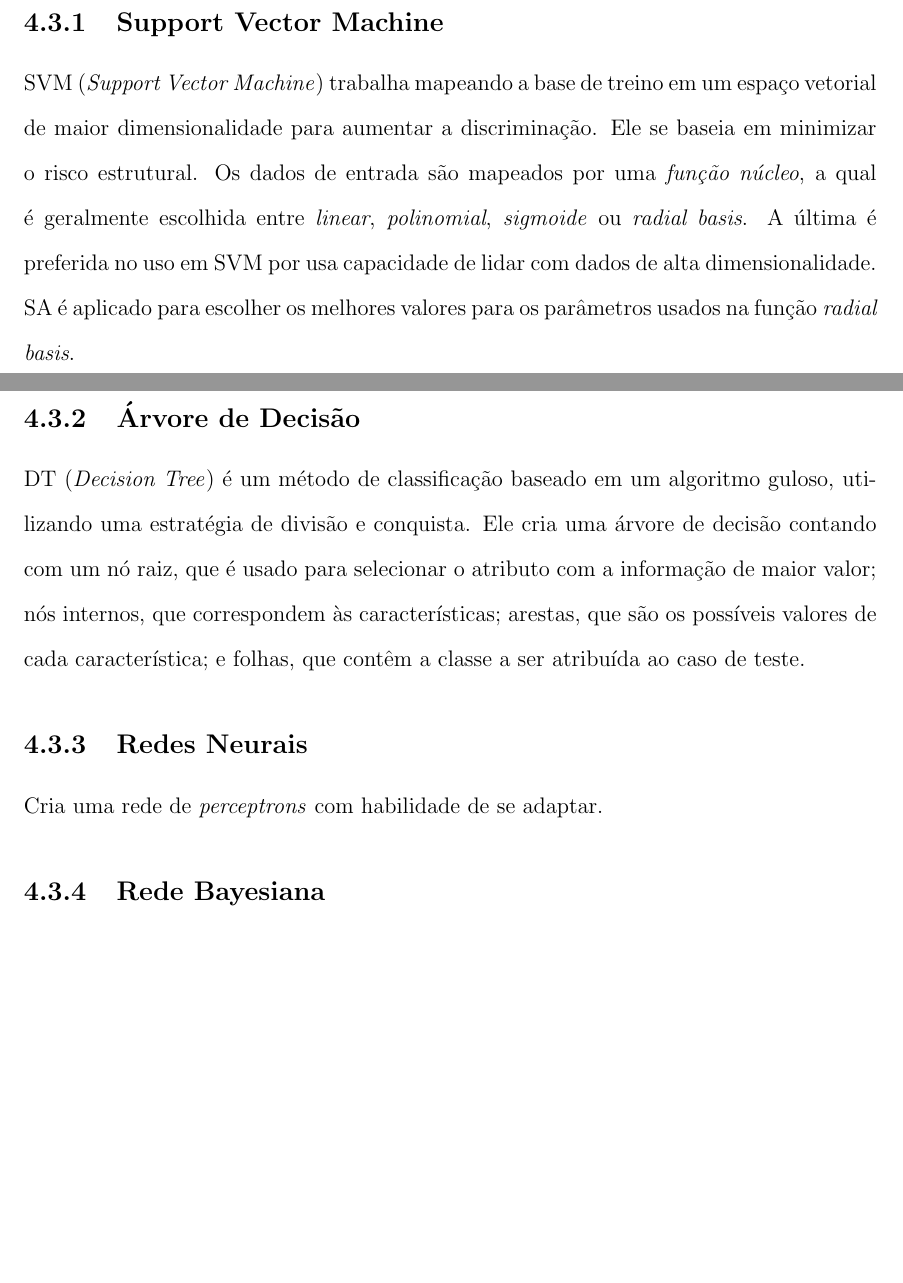
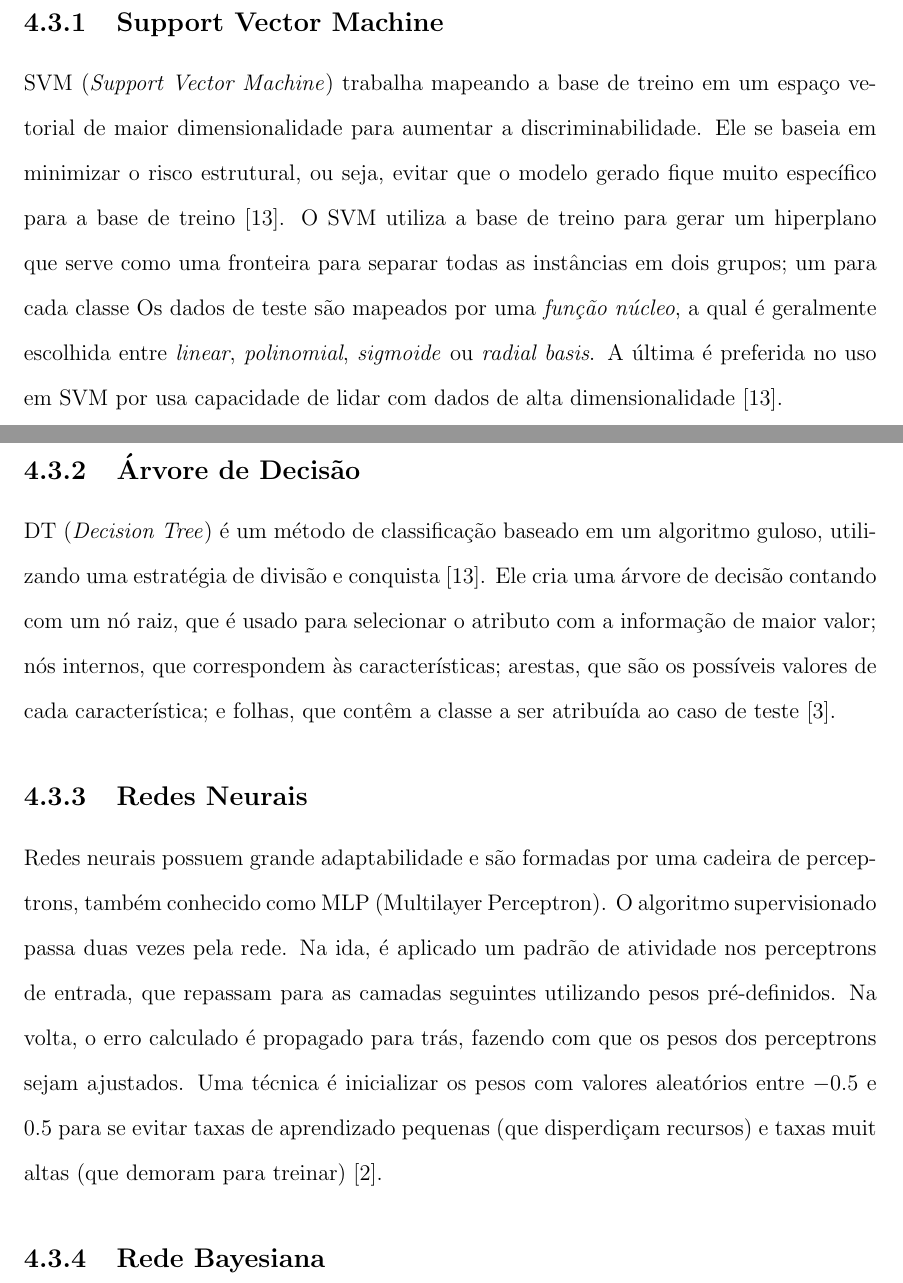
Before and after one commit to thiagorcdl/ANIDS, a LaTeX thesis (artigo/tg.tex, which reads artigo/anids.tex): two parts of pages 13 and 14 of 33, joined at a grey line, cut so that both start at the same text, the shorter picture padded with empty space. Compiled offline with pdfLaTeX.

Commit message:
descriçao redes neurais

```diff
--- a/artigo/anids.tex
+++ b/artigo/anids.tex
@@ -34,20 +34,25 @@ Um modelo de probabilidade de um determinado comportamento é criado a partir da
 \emph{Support Vector Machines}; Árvores de Decisão; Redes Neurais; Rede Bayesiana; e \emph{Clustering}.
 
     \subsection{Support Vector Machine}
-    SVM (\emph{Support Vector Machine}) trabalha mapeando a base de treino em um espaço vetorial de maior dimensionalidade para aumentar a discriminação.
-    Ele se baseia em minimizar o risco estrutural. Os dados de entrada são mapeados por uma \textit{função núcleo}, a qual
-    é geralmente escolhida entre \textit{linear}, \textit{polinomial}, \textit{sigmoide} ou \textit{radial basis}. A última
-    é preferida no uso em SVM por usa capacidade de lidar com dados de alta dimensionalidade. SA é aplicado para escolher
-    os melhores valores para os parâmetros usados na função \textit{radial basis}.
+    SVM (\emph{Support Vector Machine}) trabalha mapeando a base de treino em um espaço vetorial de maior dimensionalidade para aumentar a discriminabilidade.
+    Ele se baseia em minimizar o risco estrutural, ou seja, evitar que o modelo gerado fique muito específico para a base de treino \cite{lin12}.
+    O SVM utiliza a base de treino para gerar um hiperplano que serve como uma fronteira para separar todas as instâncias em dois grupos; um para cada classe
+    Os dados de teste são mapeados por uma \textit{função núcleo}, a qual é geralmente escolhida entre \textit{linear},
+    \textit{polinomial}, \textit{sigmoide} ou \textit{radial basis}. A última é preferida no uso em SVM por usa capacidade de lidar com dados de alta dimensionalidade \cite{lin12}.
 
     \subsection{Árvore de Decisão}
-    DT (\emph{Decision Tree}) é um método de classificação baseado em um algoritmo guloso, utilizando uma estratégia de divisão e conquista. Ele
+    DT (\emph{Decision Tree}) é um método de classificação baseado em um algoritmo guloso, utilizando uma estratégia de divisão e conquista \cite{lin12}. Ele
     cria uma árvore de decisão contando com um nó raiz, que é usado para selecionar o atributo com a informação de maior valor;
     nós internos, que correspondem às características; arestas, que são os possíveis valores de cada característica; e
-    folhas, que contêm a classe a ser atribuída ao caso de teste.
+    folhas, que contêm a classe a ser atribuída ao caso de teste \cite{benferhat05}.
 
     \subsection{Redes Neurais}
-        Cria uma rede de \emph{perceptrons} com habilidade de se adaptar.
+    Redes neurais possuem grande adaptabilidade e são formadas por uma cadeira de perceptrons, também conhecido como MLP
+    (Multilayer Perceptron). O algoritmo supervisionado passa duas vezes pela rede. Na ida, é aplicado um padrão de
+    atividade nos perceptrons de entrada, que repassam para as camadas seguintes utilizando pesos pré-definidos. Na volta,
+     o erro calculado é propagado para trás, fazendo com que os pesos dos perceptrons sejam ajustados.
+     Uma técnica é inicializar os pesos com valores aleatórios entre $-0.5$ e $0.5$ para se evitar taxas de aprendizado
+     pequenas (que disperdiçam recursos) e taxas muit altas (que demoram para treinar) \cite{barapatre08}.
 
     \subsection{Rede Bayesiana}
         Cria uma rede de relações de probabilidade entre características.
```
Also changed, not shown: artigo/bib.bib (+23 -0 lines), artigo/snids.tex (+1 -1 lines), artigo/tg.pdf, artigo/anids.tex (2 more changed lines).
